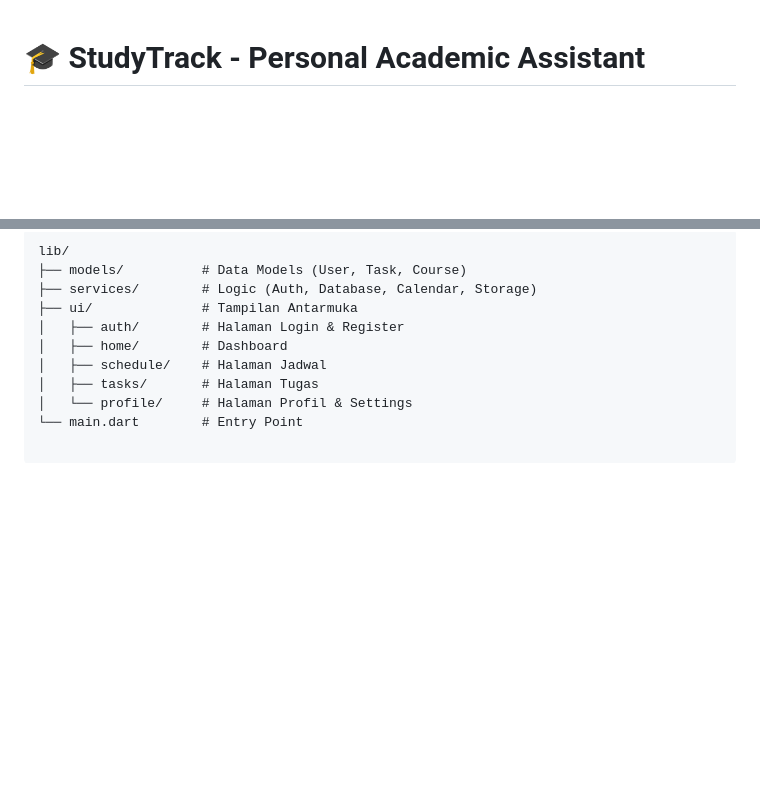
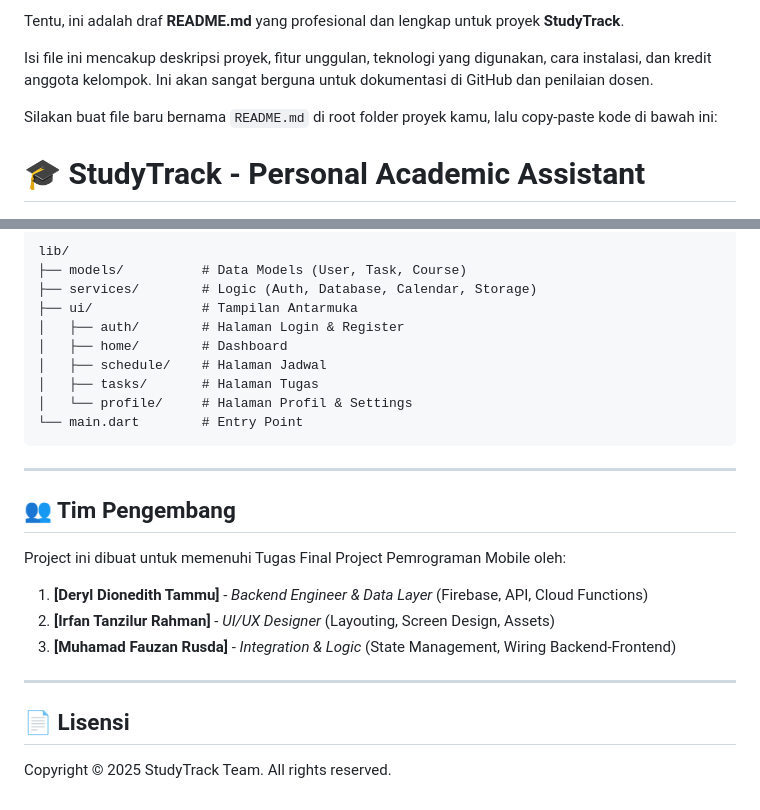
Before and after one commit to Deryl7/StudyTrack, a Markdown page: README.md, 2 parts joined by grey strips. Rendered like a GitHub page; blank space fills up the shorter version.

Commit message:
update README.md again

`````diff
--- a/README.md
+++ b/README.md
@@ -1,3 +1,9 @@
+Tentu, ini adalah draf **README.md** yang profesional dan lengkap untuk proyek **StudyTrack**.
+
+Isi file ini mencakup deskripsi proyek, fitur unggulan, teknologi yang digunakan, cara instalasi, dan kredit anggota kelompok. Ini akan sangat berguna untuk dokumentasi di GitHub dan penilaian dosen.
+
+Silakan buat file baru bernama `README.md` di root folder proyek kamu, lalu copy-paste kode di bawah ini:
+
 # 🎓 StudyTrack - Personal Academic Assistant
 
 ![Flutter](https://img.shields.io/badge/Flutter-3.0%2B-blue?logo=flutter)
@@ -97,3 +102,20 @@ lib/
 │   ├── tasks/       # Halaman Tugas
 │   └── profile/     # Halaman Profil & Settings
 └── main.dart        # Entry Point
+````
+
+-----
+
+## 👥 Tim Pengembang
+
+Project ini dibuat untuk memenuhi Tugas Final Project Pemrograman Mobile oleh:
+
+1.  **[Deryl Dionedith Tammu]** - *Backend Engineer & Data Layer* (Firebase, API, Cloud Functions)
+2.  **[Irfan Tanzilur Rahman]** - *UI/UX Designer* (Layouting, Screen Design, Assets)
+3.  **[Muhamad Fauzan Rusda]** - *Integration & Logic* (State Management, Wiring Backend-Frontend)
+
+-----
+
+## 📄 Lisensi
+
+Copyright © 2025 StudyTrack Team. All rights reserved.
`````
Also changed, not shown: other parts of README.md (+0 -1 lines).
